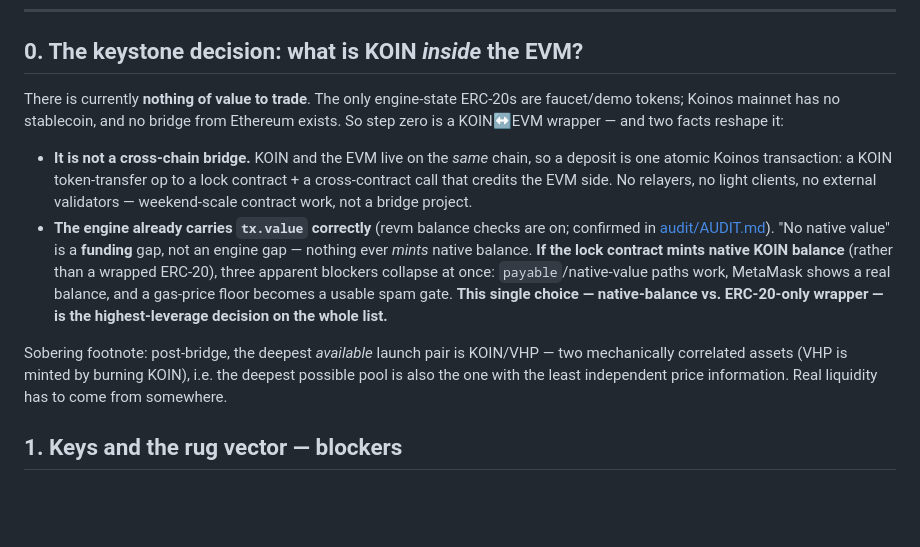
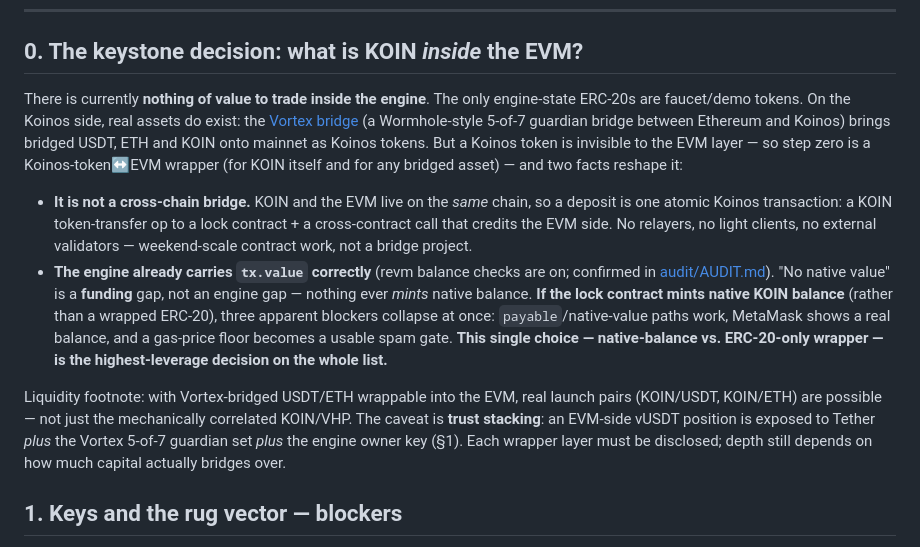
Before and after one commit to interfecto/koinos-evm-engine, a Markdown page: docs/MAINNET.md, the part around the change. Rendered like a GitHub page; blank space fills up the shorter version.

Commit message:
docs: MAINNET §0 — correct stale claim; Vortex bridge (USDT/ETH/KOIN) exists on mainnet
Co-Authored-By: Claude Fable 5 <noreply@anthropic.com>

```diff
--- a/docs/MAINNET.md
+++ b/docs/MAINNET.md
@@ -13,9 +13,13 @@ a chain-id rebuild, an independent audit, and an economics model — in dependen
 
 ## 0. The keystone decision: what is KOIN *inside* the EVM?
 
-There is currently **nothing of value to trade**. The only engine-state ERC-20s are faucet/demo
-tokens; Koinos mainnet has no stablecoin, and no bridge from Ethereum exists. So step zero is a
-KOIN↔EVM wrapper — and two facts reshape it:
+There is currently **nothing of value to trade inside the engine**. The only engine-state ERC-20s
+are faucet/demo tokens. On the Koinos side, real assets do exist: the
+[Vortex bridge](https://medium.com/koinosnetwork/announcing-vortex-bridge-8469c37e55cb) (a
+Wormhole-style 5-of-7 guardian bridge between Ethereum and Koinos) brings bridged USDT, ETH and
+KOIN onto mainnet as Koinos tokens. But a Koinos token is invisible to the EVM layer — so step
+zero is a Koinos-token↔EVM wrapper (for KOIN itself and for any bridged asset) — and two facts
+reshape it:
 
 - **It is not a cross-chain bridge.** KOIN and the EVM live on the *same* chain, so a deposit is one
   atomic Koinos transaction: a KOIN token-transfer op to a lock contract + a cross-contract call that
@@ -28,9 +32,11 @@ KOIN↔EVM wrapper — and two facts reshape it:
   MetaMask shows a real balance, and a gas-price floor becomes a usable spam gate. **This single choice
   — native-balance vs. ERC-20-only wrapper — is the highest-leverage decision on the whole list.**
 
-Sobering footnote: post-bridge, the deepest *available* launch pair is KOIN/VHP — two mechanically
-correlated assets (VHP is minted by burning KOIN), i.e. the deepest possible pool is also the one with
-the least independent price information. Real liquidity has to come from somewhere.
+Liquidity footnote: with Vortex-bridged USDT/ETH wrappable into the EVM, real launch pairs
+(KOIN/USDT, KOIN/ETH) are possible — not just the mechanically correlated KOIN/VHP. The caveat is
+**trust stacking**: an EVM-side vUSDT position is exposed to Tether *plus* the Vortex 5-of-7
+guardian set *plus* the engine owner key (§1). Each wrapper layer must be disclosed; depth still
+depends on how much capital actually bridges over.
 
 ## 1. Keys and the rug vector — **blockers**
 
```
